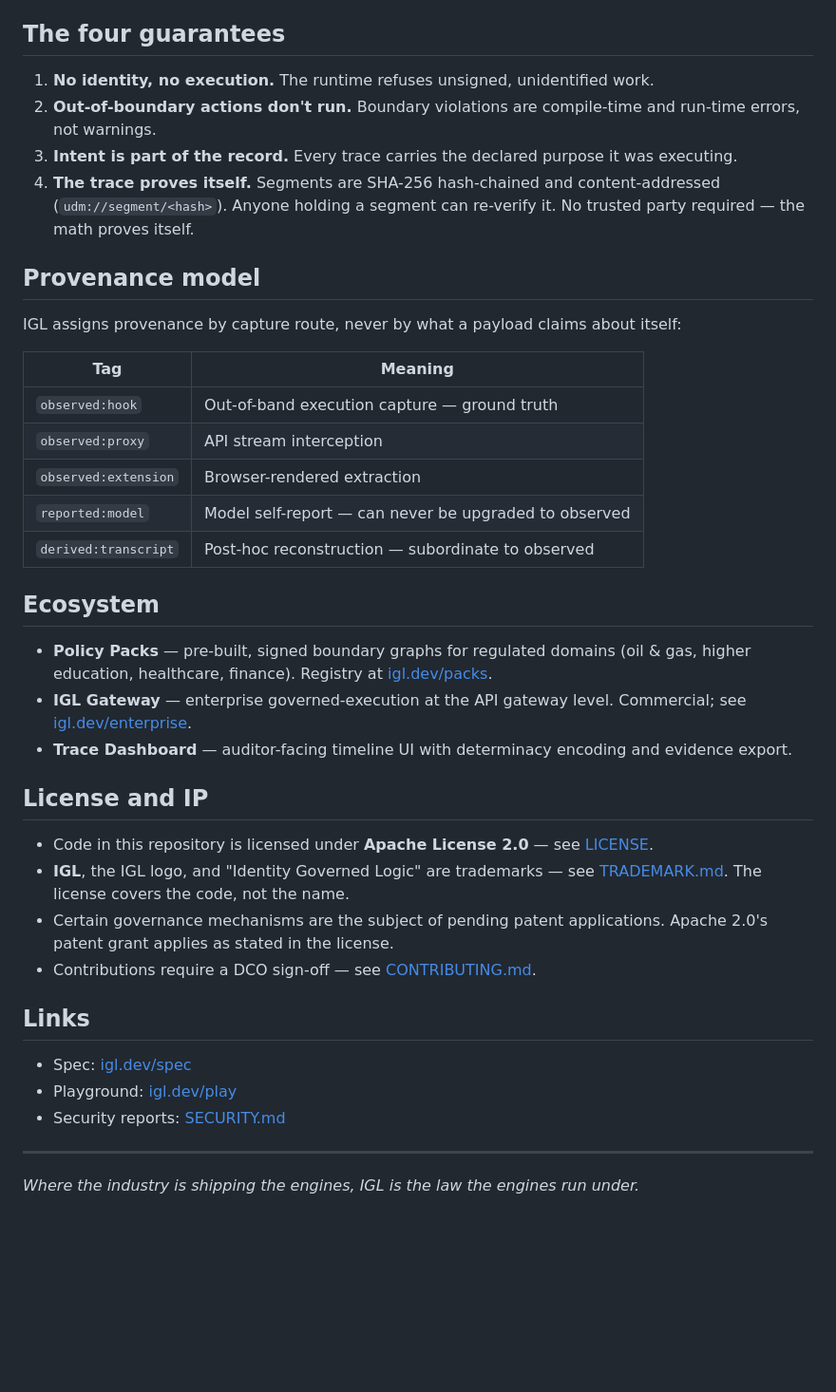
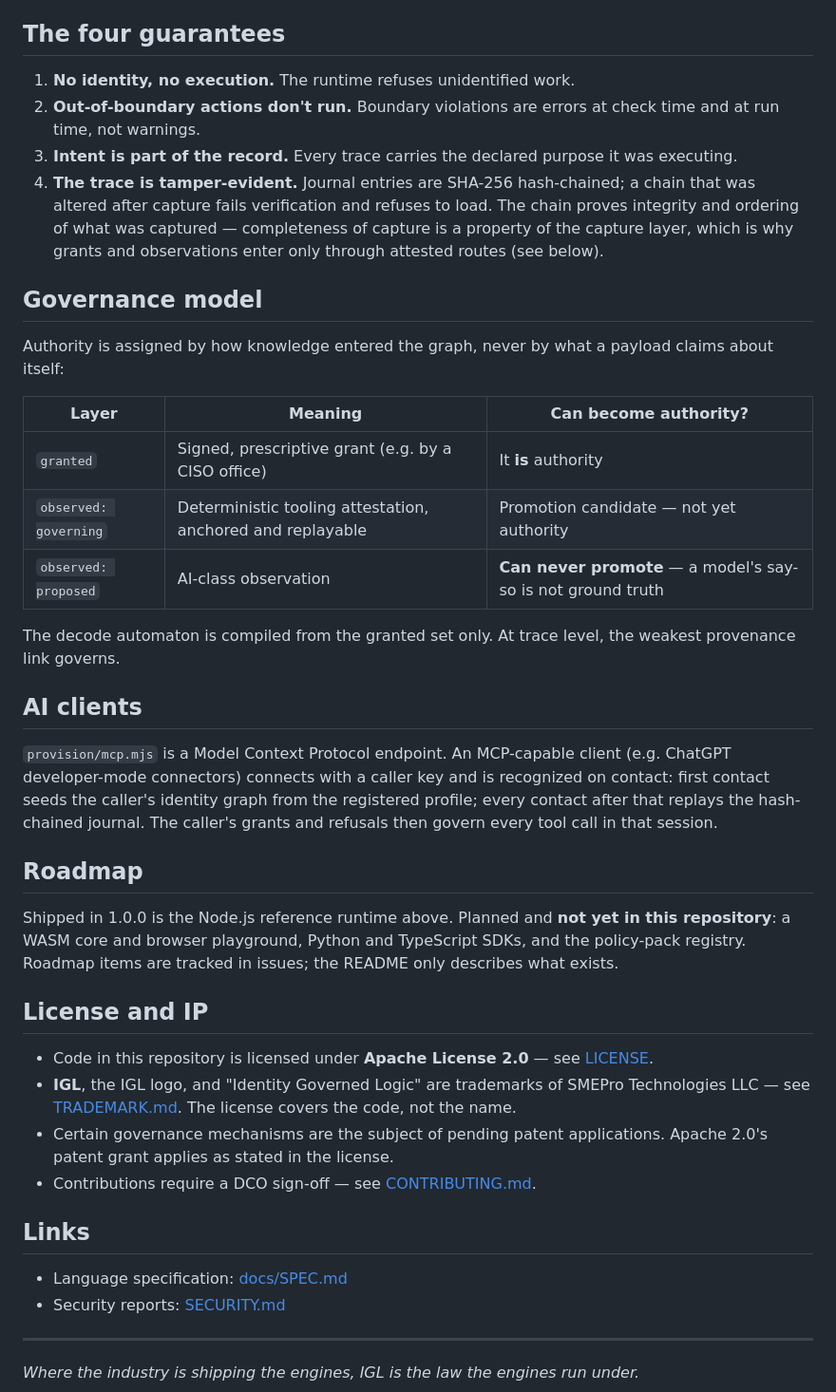
Before and after one commit to SMEPro-Technologies-LLC/igl, a Markdown page: README.md, the part around one of its changes. Shown at 95% size. Drawn GitHub-style; blank space fills up the shorter version.

```diff
--- a/README.md
+++ b/README.md
@@ -64,40 +69,41 @@ igl trace last --verify
 
 ## The four guarantees
 
-1. **No identity, no execution.** The runtime refuses unsigned, unidentified work.
-2. **Out-of-boundary actions don't run.** Boundary violations are compile-time and run-time errors, not warnings.
+1. **No identity, no execution.** The runtime refuses unidentified work.
+2. **Out-of-boundary actions don't run.** Boundary violations are errors at check time and at run time, not warnings.
 3. **Intent is part of the record.** Every trace carries the declared purpose it was executing.
-4. **The trace proves itself.** Segments are SHA-256 hash-chained and content-addressed (`udm://segment/<hash>`). Anyone holding a segment can re-verify it. No trusted party required — the math proves itself.
+4. **The trace is tamper-evident.** Journal entries are SHA-256 hash-chained; a chain that was altered after capture fails verification and refuses to load. The chain proves integrity and ordering of what was captured — completeness of capture is a property of the capture layer, which is why grants and observations enter only through attested routes (see below).
 
-## Provenance model
+## Governance model
 
-IGL assigns provenance by capture route, never by what a payload claims about itself:
+Authority is assigned by how knowledge entered the graph, never by what a payload claims about itself:
 
-| Tag | Meaning |
-|---|---|
-| `observed:hook` | Out-of-band execution capture — ground truth |
-| `observed:proxy` | API stream interception |
-| `observed:extension` | Browser-rendered extraction |
-| `reported:model` | Model self-report — can never be upgraded to observed |
-| `derived:transcript` | Post-hoc reconstruction — subordinate to observed |
+| Layer | Meaning | Can become authority? |
+|---|---|---|
+| `granted` | Signed, prescriptive grant (e.g. by a CISO office) | It **is** authority |
+| `observed: governing` | Deterministic tooling attestation, anchored and replayable | Promotion candidate — not yet authority |
+| `observed: proposed` | AI-class observation | **Can never promote** — a model's say-so is not ground truth |
 
-## Ecosystem
+The decode automaton is compiled from the granted set only. At trace level, the weakest provenance link governs.
 
-- **Policy Packs** — pre-built, signed boundary graphs for regulated domains (oil & gas, higher education, healthcare, finance). Registry at [igl.dev/packs](https://igl.dev/packs).
-- **IGL Gateway** — enterprise governed-execution at the API gateway level. Commercial; see [igl.dev/enterprise](https://igl.dev/enterprise).
-- **Trace Dashboard** — auditor-facing timeline UI with determinacy encoding and evidence export.
+## AI clients
+
+`provision/mcp.mjs` is a Model Context Protocol endpoint. An MCP-capable client (e.g. ChatGPT developer-mode connectors) connects with a caller key and is recognized on contact: first contact seeds the caller's identity graph from the registered profile; every contact after that replays the hash-chained journal. The caller's grants and refusals then govern every tool call in that session.
+
+## Roadmap
+
+Shipped in 1.0.0 is the Node.js reference runtime above. Planned and **not yet in this repository**: a WASM core and browser playground, Python and TypeScript SDKs, and the policy-pack registry. Roadmap items are tracked in issues; the README only describes what exists.
 
 ## License and IP
 
 - Code in this repository is licensed under **Apache License 2.0** — see [LICENSE](./LICENSE).
-- **IGL**, the IGL logo, and "Identity Governed Logic" are trademarks — see [TRADEMARK.md](./TRADEMARK.md). The license covers the code, not the name.
+- **IGL**, the IGL logo, and "Identity Governed Logic" are trademarks of SMEPro Technologies LLC — see [TRADEMARK.md](./TRADEMARK.md). The license covers the code, not the name.
 - Certain governance mechanisms are the subject of pending patent applications. Apache 2.0's patent grant applies as stated in the license.
 - Contributions require a DCO sign-off — see [CONTRIBUTING.md](./CONTRIBUTING.md).
 
 ## Links
 
-- Spec: [igl.dev/spec](https://igl.dev/spec)
-- Playground: [igl.dev/play](https://igl.dev/play)
+- Language specification: [docs/SPEC.md](./docs/SPEC.md)
 - Security reports: [SECURITY.md](./SECURITY.md)
 
 ---
```
Also changed, not shown: other parts of README.md (+44 -39 lines).
